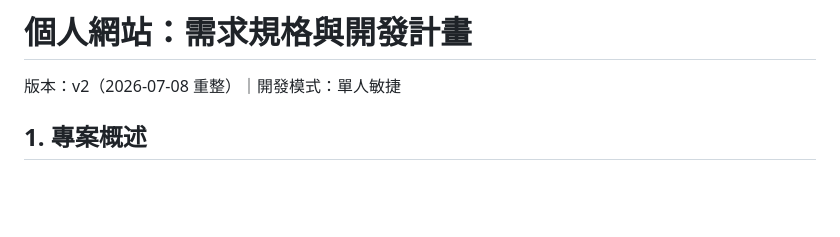
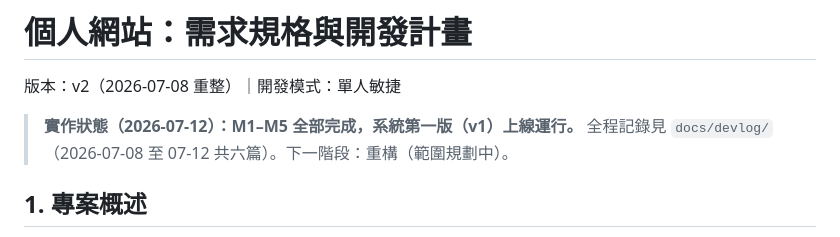
Before and after one commit to ShaoYong-0921/ShaoYong-0921.github.io, a Markdown page: docs/devlog/spec.md, the part around the change. GitHub-like rendering; blank space fills up the shorter version.

Commit message:
Close out v1: full devlog for M4+M5, spec marked complete

```diff
--- a/docs/devlog/spec.md
+++ b/docs/devlog/spec.md
@@ -1,6 +1,9 @@
 # 個人網站：需求規格與開發計畫
 
 版本：v2（2026-07-08 重整）｜開發模式：單人敏捷
+
+> **實作狀態（2026-07-12）：M1–M5 全部完成，系統第一版（v1）上線運行。**
+> 全程記錄見 `docs/devlog/`（2026-07-08 至 07-12 共六篇）。下一階段：重構（範圍規劃中）。
 
 ## 1. 專案概述
 
```
Also changed, not shown: docs/devlog/2026-07-12.md (added, +48 -0 lines).
